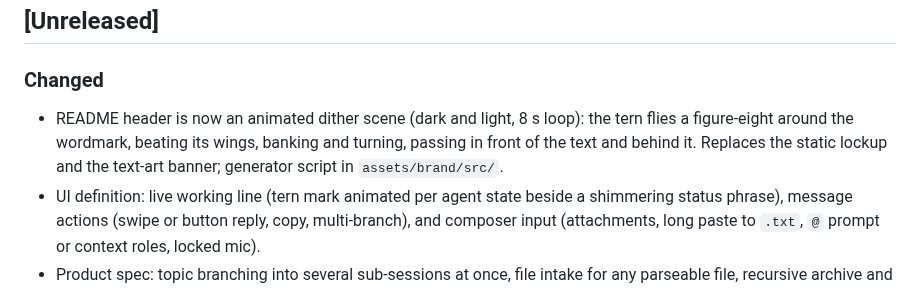
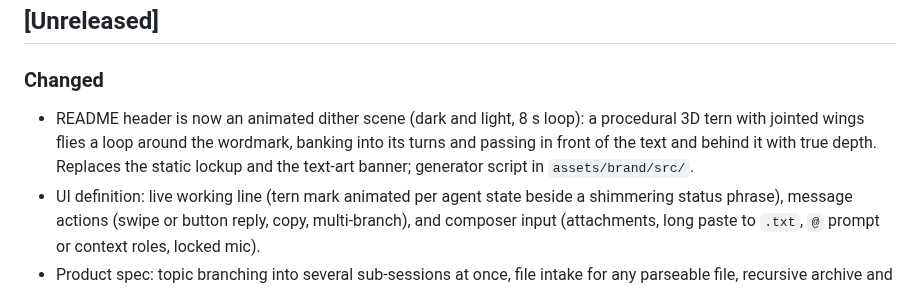
Before and after one commit to Khubaib7-del/Tern, a Markdown page: CHANGELOG.md, the part around the change. Drawn GitHub-style.

```diff
--- a/CHANGELOG.md
+++ b/CHANGELOG.md
@@ -6,7 +6,7 @@ All notable changes to Tern are documented here. The format follows [Keep a Chan
 
 ### Changed
 
-- README header is now an animated dither scene (dark and light, 8 s loop): the tern flies a figure-eight around the wordmark, beating its wings, banking and turning, passing in front of the text and behind it. Replaces the static lockup and the text-art banner; generator script in `assets/brand/src/`.
+- README header is now an animated dither scene (dark and light, 8 s loop): a procedural 3D tern with jointed wings flies a loop around the wordmark, banking into its turns and passing in front of the text and behind it with true depth. Replaces the static lockup and the text-art banner; generator script in `assets/brand/src/`.
 - UI definition: live working line (tern mark animated per agent state beside a shimmering status phrase), message actions (swipe or button reply, copy, multi-branch), and composer input (attachments, long paste to `.txt`, `@` prompt or context roles, locked mic).
 - Product spec: topic branching into several sub-sessions at once, file intake for any parseable file, recursive archive and folder reading, voice input planned with a transcription model.
 - UI definition revised after the v2 concept review: ChatGPT-style title bar, icon rail and sidebar; Research │ Study toggle at the top of the chat area; session tabs; responsive composer rules; providers screen with logo rows, `Add` and toggles; Hoplite-style model picker; context ring and popover in the composer; Git and GitHub panel; Explain in 3D as its own mode; motion and theme-switch benchmarks.
```
Also changed, not shown: assets/brand/README.md (+2 -2 lines), assets/brand/tern-hero-dark.gif, assets/brand/tern-hero-light.gif, assets/brand/tern-hero-still-dark.png, assets/brand/tern-hero-still-light.png, 1 other file.
